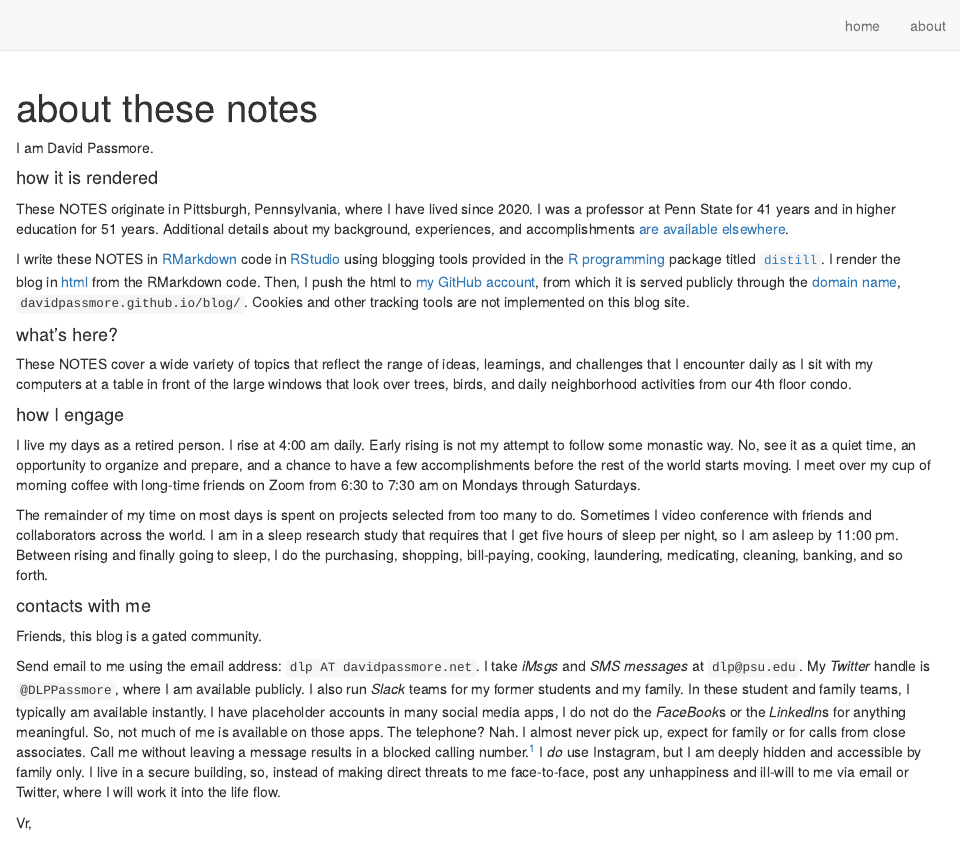
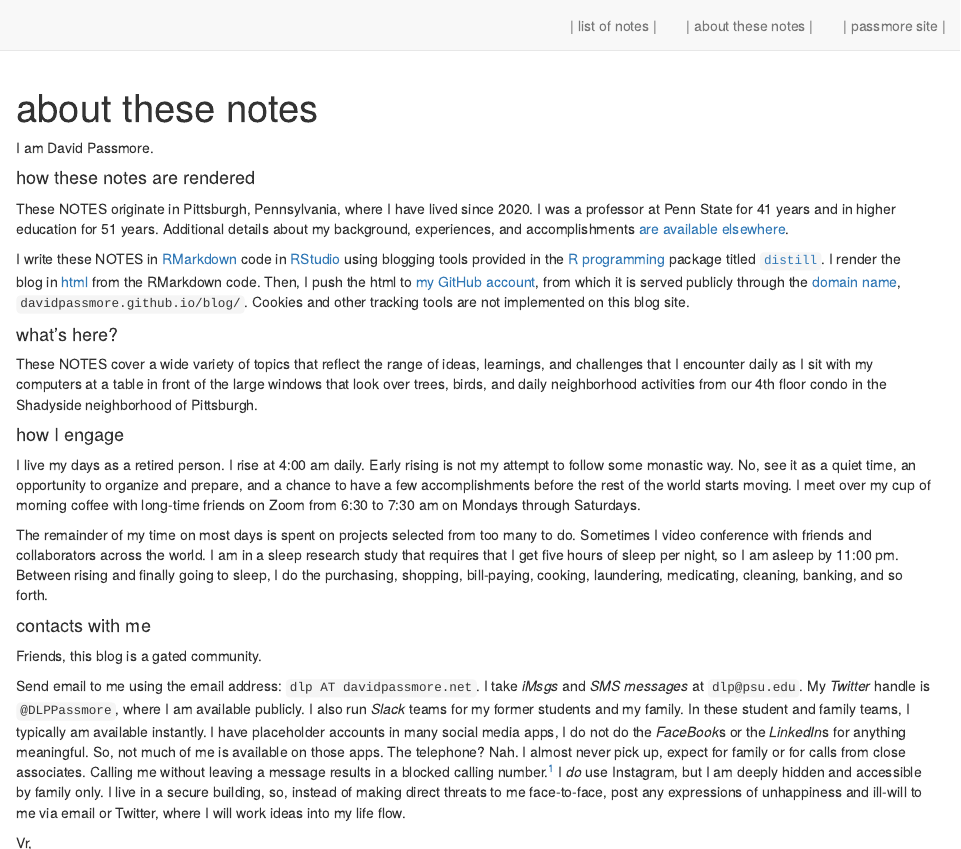
Before and after one commit to davidpassmore/blog, an R Markdown document (about.Rmd): the page in a window 1100 px wide, from its top, and a second part further down, joined at a grey line. Rendered offline with R 4.5, knitr and Pandoc, with nearby package versions; drawn as R Markdown's standard HTML page in place of the format the file asks for.

Commit message:
added site in navbar

```diff
--- a/_site.yml
+++ b/_site.yml
@@ -5,8 +5,10 @@ description: |
 output_dir: "docs"
 navbar:
   right:
-    - text: "home"
+    - text: "| list of notes |"
       href: index.html
-    - text: "about"
+    - text: "| about these notes |"
       href: about.html
+    - text: "| passmore site |"
+      href: https://davidpassmore.net
 output: distill::distill_article
--- a/about.Rmd
+++ b/about.Rmd
@@ -11,7 +11,7 @@ knitr::opts_chunk$set(echo = FALSE)
 
 I am David Passmore.
 
-#### how it is rendered
+#### how these notes are rendered
 
 These NOTES originate in Pittsburgh, Pennsylvania, where I have lived since 2020. I was a professor at Penn State for 41 years and in higher education for 51 years. Additional details about my background, experiences, and accomplishments <a href="https://davidpassmore.net" title="Passmore bio" target="_blank">are available elsewhere</a>.
 
@@ -19,7 +19,7 @@ I write these NOTES in <a href="https://rmarkdown.rstudio.com/" target="_blank"
 
 #### what's here?
 
-These NOTES cover a wide variety of topics that reflect the range of ideas, learnings, and challenges that I encounter daily as I sit with my computers at a table in front of the large windows that look over trees, birds, and daily neighborhood activities from our 4th floor condo.
+These NOTES cover a wide variety of topics that reflect the range of ideas, learnings, and challenges that I encounter daily as I sit with my computers at a table in front of the large windows that look over trees, birds, and daily neighborhood activities from our 4th floor condo in the Shadyside neighborhood of Pittsburgh.
 
 #### how I engage
 
@@ -31,6 +31,6 @@ The remainder of my time on most days is spent on projects selected from too man
 
 Friends, this blog is a gated community.
 
-Send email to me using the email address: `dlp AT davidpassmore.net`. I take *iMsgs* and *SMS messages* at `dlp@psu.edu`. My *Twitter* handle is `@DLPPassmore`, where I am available publicly. I also run *Slack* teams for my former students and my family. In these student and family teams, I typically am available instantly. I have placeholder accounts in many social media apps, I do not do the *FaceBook*s or the *LinkedIn*s for anything meaningful. So, not much of me is available on those apps. The telephone? Nah. I almost never pick up, expect for family or for calls from close associates. Call me without leaving a message results in a blocked calling number.^[Please note: my car warranty is as I like it; my grandchildren do not require me to bail them out of jail. The Internal Revenue Service is not trying to reach men urgently.] I *do* use Instagram, but I am deeply hidden and accessible by family only. I live in a secure building, so, instead of making direct threats to me face-to-face, post any unhappiness and ill-will to me via email or Twitter, where I will work it into the life flow.
+Send email to me using the email address: `dlp AT davidpassmore.net`. I take *iMsgs* and *SMS messages* at `dlp@psu.edu`. My *Twitter* handle is `@DLPPassmore`, where I am available publicly. I also run *Slack* teams for my former students and my family. In these student and family teams, I typically am available instantly. I have placeholder accounts in many social media apps, I do not do the *FaceBook*s or the *LinkedIn*s for anything meaningful. So, not much of me is available on those apps. The telephone? Nah. I almost never pick up, expect for family or for calls from close associates. Calling me without leaving a message results in a blocked calling number.^[Please note: my car warranty is as I like it; my grandchildren do not require me to bail them out of jail; the Internal Revenue Service is not trying to reach me urgently.] I *do* use Instagram, but I am deeply hidden and accessible by family only. I live in a secure building, so, instead of making direct threats to me face-to-face, post any expressions of unhappiness and ill-will to me via email or Twitter, where I will work ideas into my life flow.
 
 Vr,
```
Also changed, not shown: _posts/2022-03-25-make-a-new-posting/make-a-new-posting.Rmd (+2 -2 lines), index.Rmd (+1 -1 lines), _posts/2022-03-25-make-a-new-posting/make-a-new-posting.html, docs/posts/posts.json, docs/search.json, 5 other files.
